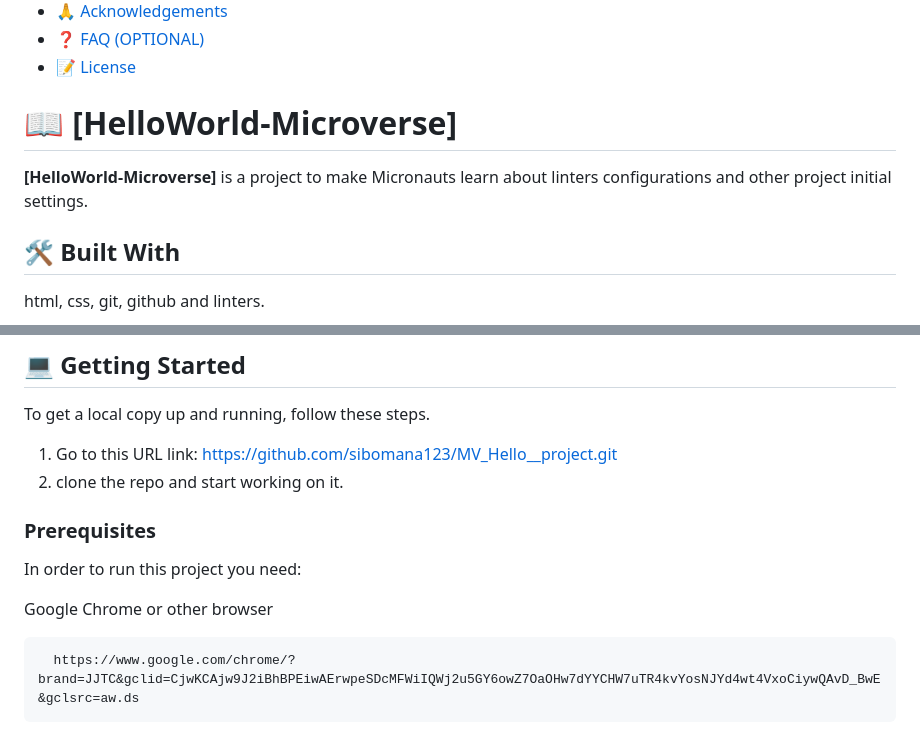
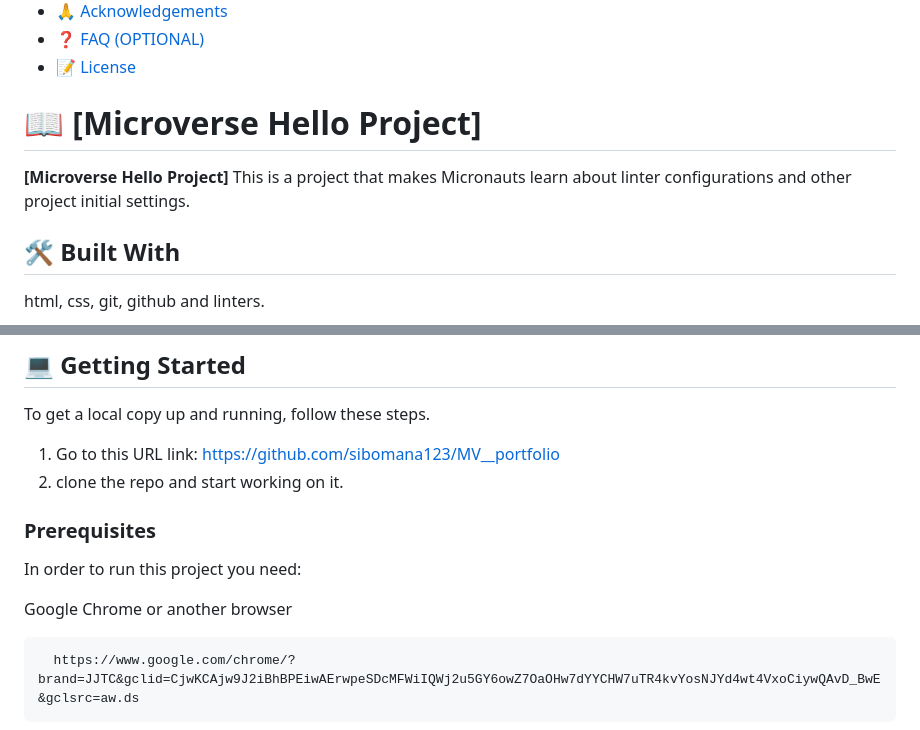
Before and after one commit to sibomana123/MV_Hello__project, a Markdown page: README.md, 2 parts joined by grey strips. GitHub-like rendering.

````diff
--- a/README.md
+++ b/README.md
@@ -29,9 +29,9 @@
 - [❓ FAQ (OPTIONAL)](#faq)
 - [📝 License](#license)
 
-# 📖 [HelloWorld-Microverse] <a name="about-project"></a>
+# 📖 [Microverse Hello Project] <a name="about-project"></a>
 
-**[HelloWorld-Microverse]** is a project to make Micronauts learn about linters configurations and other project initial settings.
+**[Microverse Hello Project]** This is a project that makes Micronauts learn about linter configurations and other project initial settings.
 
 ## 🛠 Built With <a name="built-with"></a>
 
@@ -66,14 +66,14 @@ In this project best coding practices is use
 
 To get a local copy up and running, follow these steps.
 
-1. Go to this URL link: https://github.com/sibomana123/MV_Hello__project.git
+1. Go to this URL link: https://github.com/sibomana123/MV__portfolio
 2. clone the repo and start working on it.
 
 ### Prerequisites
 
 In order to run this project you need:
 
-Google Chrome or other browser
+Google Chrome or another browser
 
 ```sh
   https://www.google.com/chrome/?brand=JJTC&gclid=CjwKCAjw9J2iBhBPEiwAErwpeSDcMFWiIQWj2u5GY6owZ7OaOHw7dYYCHW7uTR4kvYosNJYd4wt4VxoCiywQAvD_BwE&gclsrc=aw.ds
````
